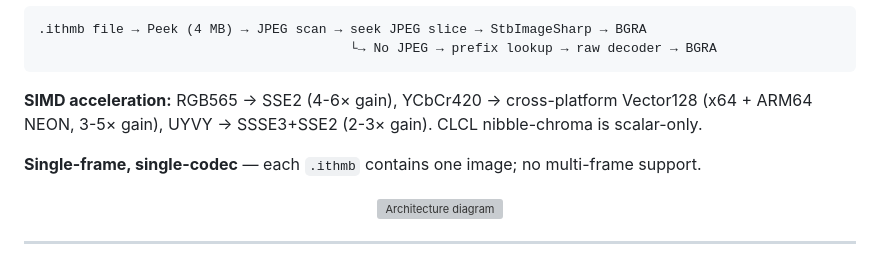
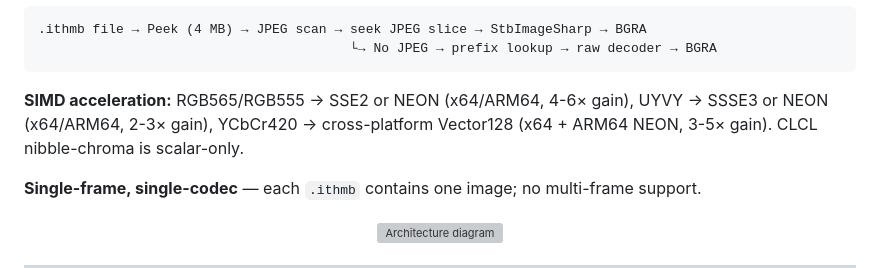
Before and after one commit to B67687/Ithmb-Codec, a Markdown page: README.md, the part around the change. Drawn GitHub-style; grey boxes are pictures that could not be loaded.

Commit message:
docs: update README and CHANGELOG for ARM64 NEON SIMD support
README SIMD section now mentions NEON alongside SSE2/SSSE3.
CHANGELOG [Unreleased] adds NEON entries and a SIMD architecture table.

````diff
--- a/README.md
+++ b/README.md
@@ -169,7 +169,7 @@ This project was developed entirely with AI assistance:
                                         └→ No JPEG → prefix lookup → raw decoder → BGRA
 ```
 
-**SIMD acceleration:** RGB565 → SSE2 (4-6× gain), YCbCr420 → cross-platform Vector128 (x64 + ARM64 NEON, 3-5× gain), UYVY → SSSE3+SSE2 (2-3× gain). CLCL nibble-chroma is scalar-only.
+**SIMD acceleration:** RGB565/RGB555 → SSE2 or NEON (x64/ARM64, 4-6× gain), UYVY → SSSE3 or NEON (x64/ARM64, 2-3× gain), YCbCr420 → cross-platform Vector128 (x64 + ARM64 NEON, 3-5× gain). CLCL nibble-chroma is scalar-only.
 
 **Single-frame, single-codec** — each `.ithmb` contains one image; no multi-frame support.
 
````
Also changed, not shown: CHANGELOG.md (+14 -0 lines).
